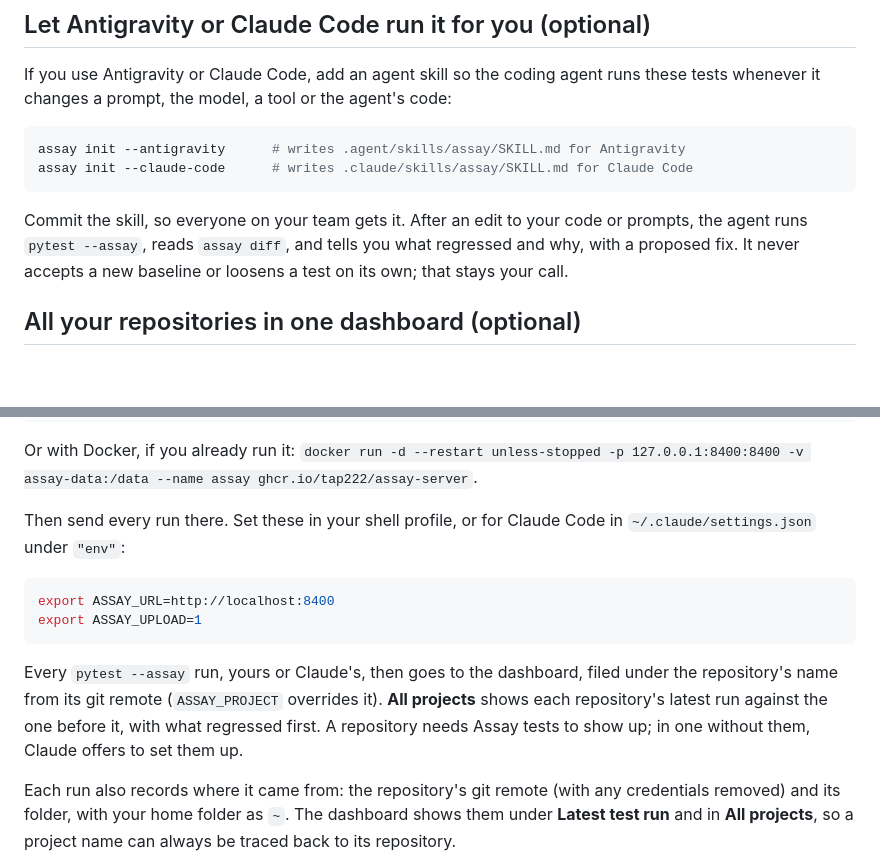
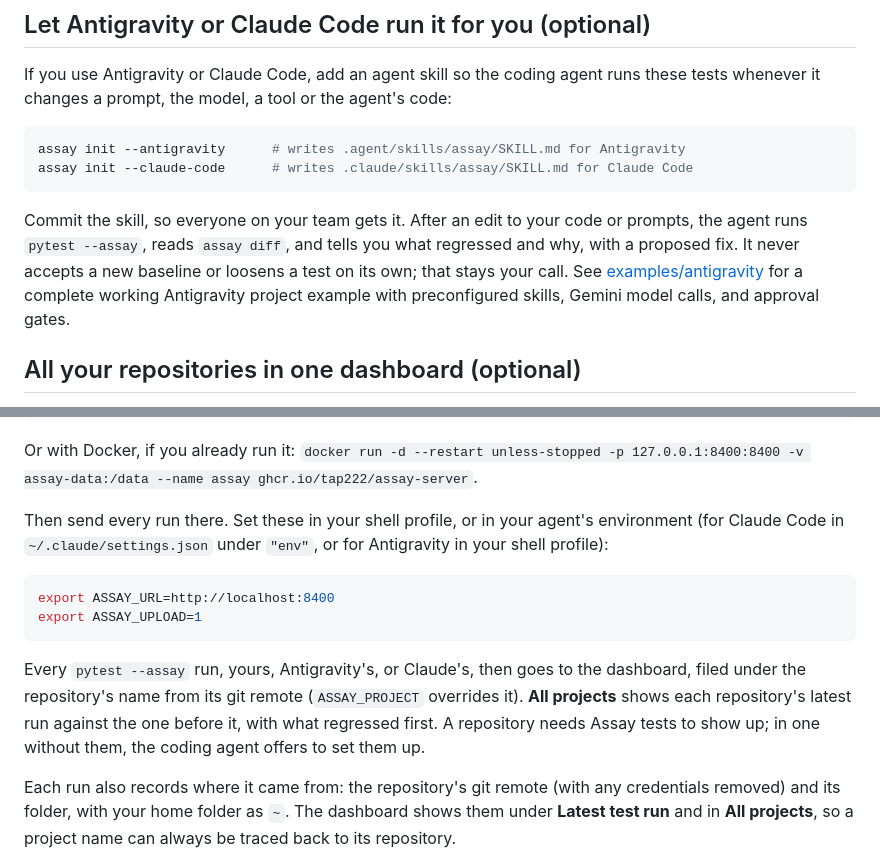
Before and after one commit to actions-marketplace-validations/tap222_assay-evals, a Markdown page: docs/getting-started.md, 2 parts joined by grey strips. GitHub-like rendering; blank space fills up the shorter version.

````diff
--- a/docs/getting-started.md
+++ b/docs/getting-started.md
@@ -114,7 +114,7 @@ assay init --antigravity      # writes .agent/skills/assay/SKILL.md for Antigrav
 assay init --claude-code      # writes .claude/skills/assay/SKILL.md for Claude Code
 ```
 
-Commit the skill, so everyone on your team gets it. After an edit to your code or prompts, the agent runs `pytest --assay`, reads `assay diff`, and tells you what regressed and why, with a proposed fix. It never accepts a new baseline or loosens a test on its own; that stays your call.
+Commit the skill, so everyone on your team gets it. After an edit to your code or prompts, the agent runs `pytest --assay`, reads `assay diff`, and tells you what regressed and why, with a proposed fix. It never accepts a new baseline or loosens a test on its own; that stays your call. See [examples/antigravity](../examples/antigravity) for a complete working Antigravity project example with preconfigured skills, Gemini model calls, and approval gates.
 
 ## All your repositories in one dashboard (optional)
 
@@ -176,18 +176,18 @@ WantedBy=default.target
 Or with Docker, if you already run it:
 `docker run -d --restart unless-stopped -p 127.0.0.1:8400:8400 -v assay-data:/data --name assay ghcr.io/tap222/assay-server`.
 
-Then send every run there. Set these in your shell profile, or for Claude Code in
-`~/.claude/settings.json` under `"env"`:
+Then send every run there. Set these in your shell profile, or in your agent's environment (for Claude Code in
+`~/.claude/settings.json` under `"env"`, or for Antigravity in your shell profile):
 
 ```bash
 export ASSAY_URL=http://localhost:8400
 export ASSAY_UPLOAD=1
 ```
 
-Every `pytest --assay` run, yours or Claude's, then goes to the dashboard, filed under the
+Every `pytest --assay` run, yours, Antigravity's, or Claude's, then goes to the dashboard, filed under the
 repository's name from its git remote (`ASSAY_PROJECT` overrides it). **All projects** shows
 each repository's latest run against the one before it, with what regressed first. A repository
-needs Assay tests to show up; in one without them, Claude offers to set them up.
+needs Assay tests to show up; in one without them, the coding agent offers to set them up.
 
 Each run also records where it came from: the repository's git remote (with any credentials
 removed) and its folder, with your home folder as `~`. The dashboard shows them under **Latest
````
Also changed, not shown: README.md (+3 -2 lines), docs/user-stories.md (+1 -1 lines).
